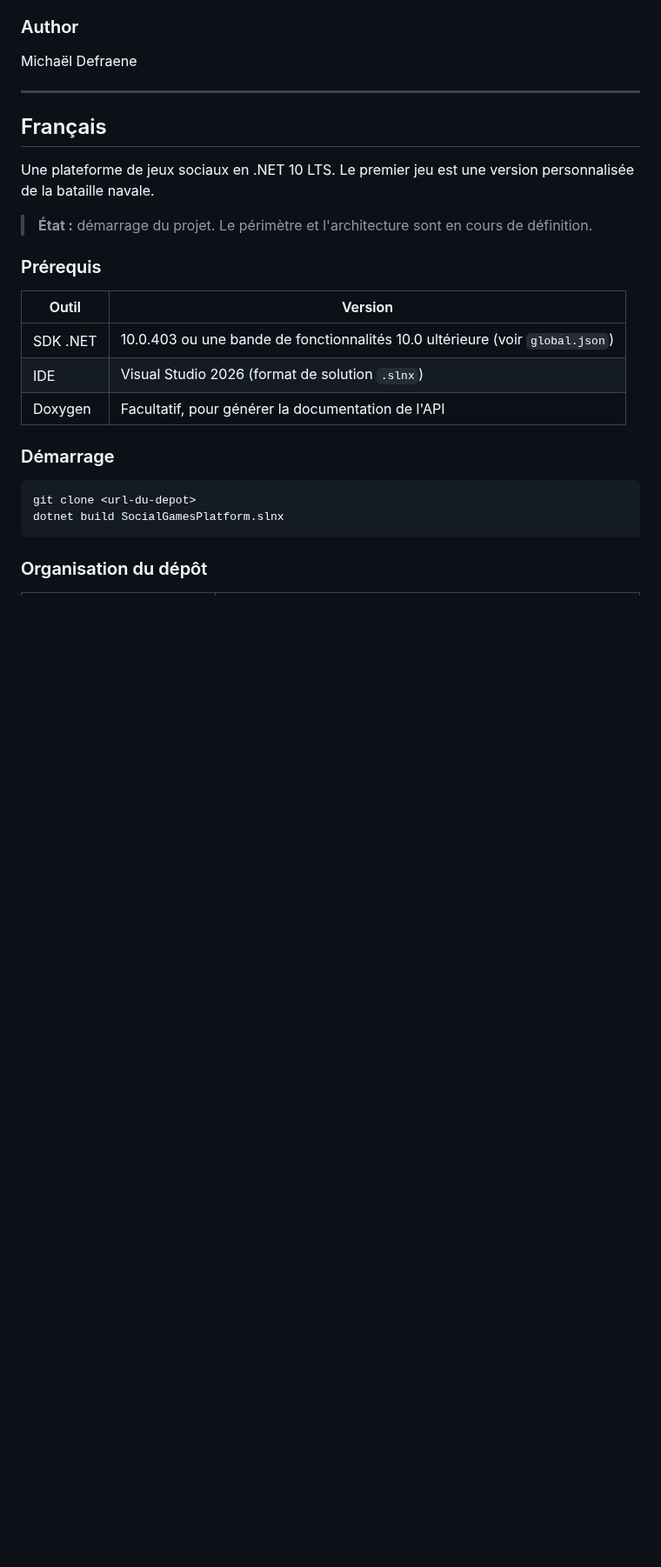
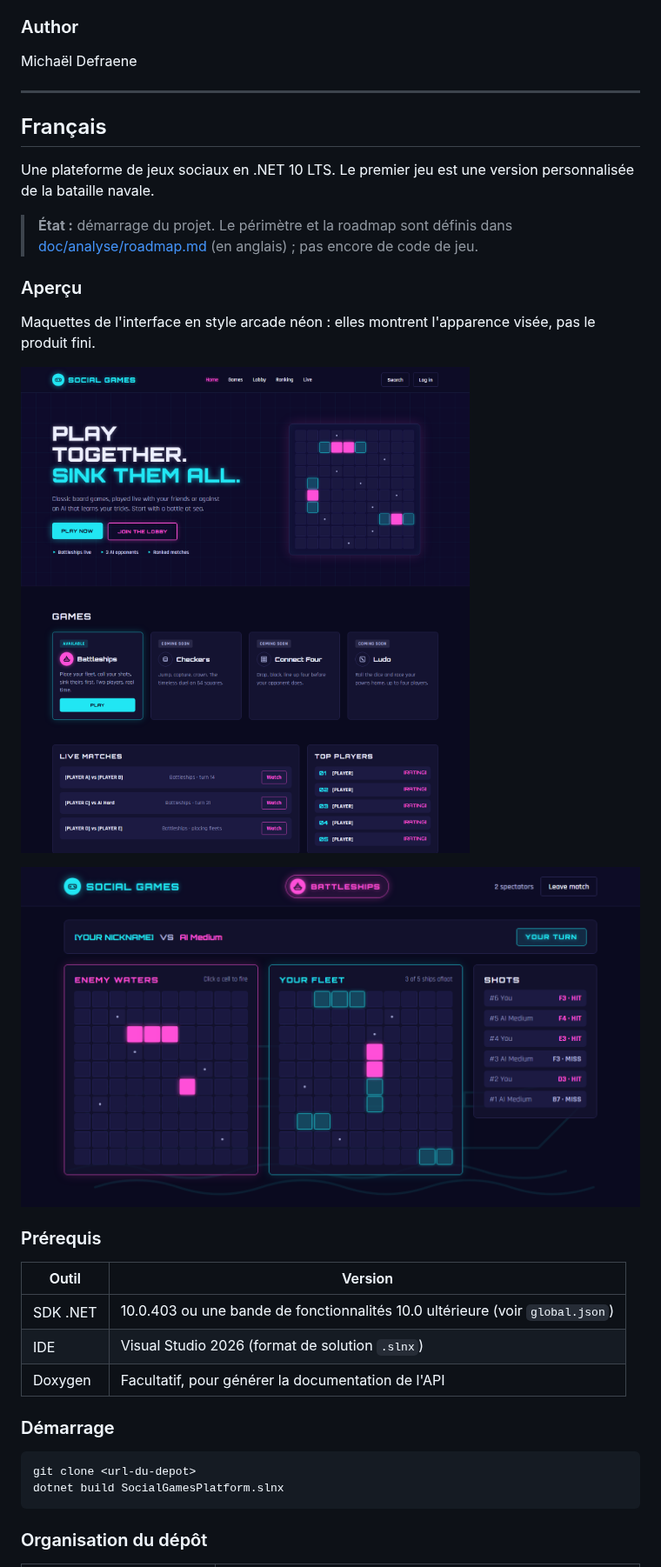
Before and after one commit to micdef/BoardGamesPlatform, a Markdown page: README.md, the part around one of its changes. Shown at 87% size. GitHub-like rendering; pictures changed too: doc/assets/mockups/battleships-match.png (added), doc/assets/mockups/home.png (added); blank space fills up the shorter version.

```diff
--- a/README.md
+++ b/README.md
@@ -78,7 +86,15 @@ Michaël Defraene
 
 Une plateforme de jeux sociaux en .NET 10 LTS. Le premier jeu est une version personnalisée de la bataille navale.
 
-> **État :** démarrage du projet. Le périmètre et l'architecture sont en cours de définition.
+> **État :** démarrage du projet. Le périmètre et la roadmap sont définis dans [doc/analyse/roadmap.md](doc/analyse/roadmap.md) (en anglais) ; pas encore de code de jeu.
+
+### Aperçu
+
+Maquettes de l'interface en style arcade néon : elles montrent l'apparence visée, pas le produit fini.
+
+![Page d'accueil : bandeau, jeux et parties en direct](doc/assets/mockups/home.png)
+
+![Partie de bataille navale : eaux ennemies, flotte du joueur et historique des tirs](doc/assets/mockups/battleships-match.png)
 
 ### Prérequis
 
```
Also changed, not shown: other parts of README.md (+9 -1 lines), CHANGELOG.md (+1 -0 lines), doc/analyse/roadmap.md (+3 -3 lines), 1 other file.
